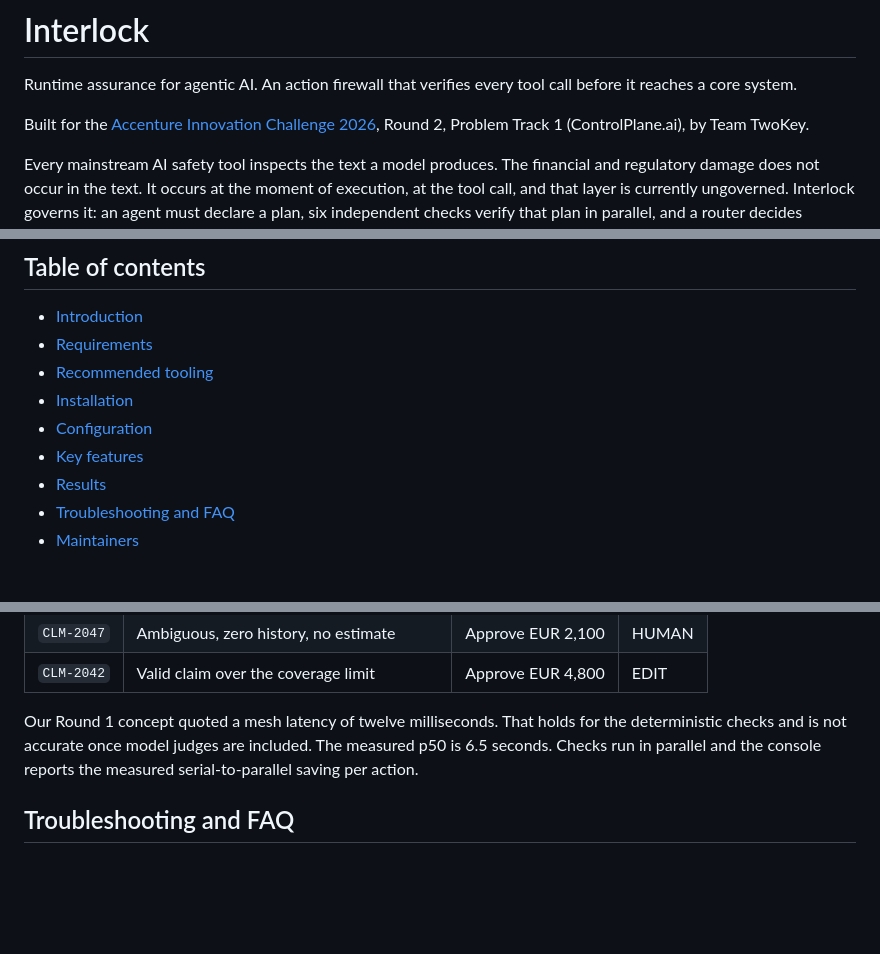
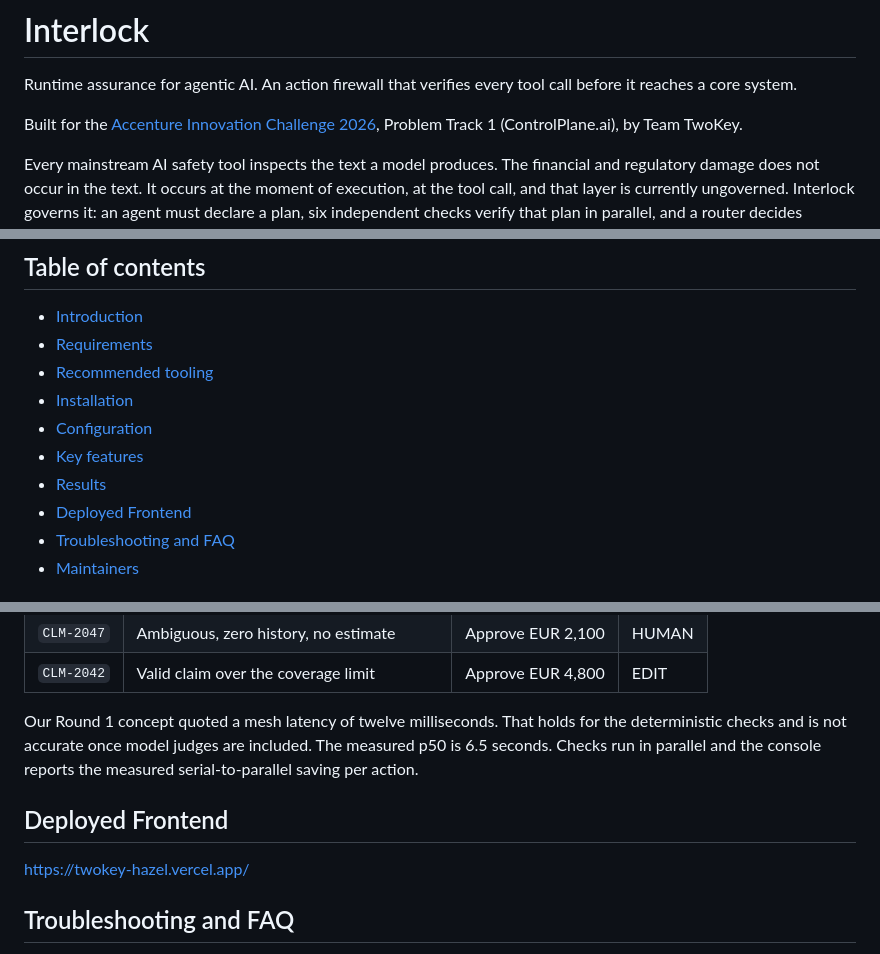
Before and after one commit to amsorrytola/TwoKey, a Markdown page: README.md, 3 parts joined by grey strips. Rendered like a GitHub page; blank space fills up the shorter version.

Commit message:
Update README with deployed frontend link
Added a section for the deployed frontend link and updated the project description.

```diff
--- a/README.md
+++ b/README.md
@@ -3,7 +3,7 @@
 Runtime assurance for agentic AI. An action firewall that verifies every tool call
 before it reaches a core system.
 
-Built for the [Accenture Innovation Challenge 2026](https://unstop.com/), Round 2,
+Built for the [Accenture Innovation Challenge 2026](https://unstop.com/),
 Problem Track 1 (ControlPlane.ai), by Team TwoKey.
 
 Every mainstream AI safety tool inspects the text a model produces. The financial and
@@ -29,6 +29,7 @@ person, or is refused outright.
 - [Configuration](#configuration)
 - [Key features](#key-features)
 - [Results](#results)
+- [Deployed Frontend](#vercel.app)
 - [Troubleshooting and FAQ](#troubleshooting-and-faq)
 - [Maintainers](#maintainers)
 
@@ -184,6 +185,10 @@ is 6.5 seconds. Checks run in parallel and the console reports the measured
 serial-to-parallel saving per action.
 
 
+## Deployed Frontend
+https://twokey-hazel.vercel.app/
+
+
 ## Troubleshooting and FAQ
 
 **The console shows offline and no actions appear.** The verification service is not
```
